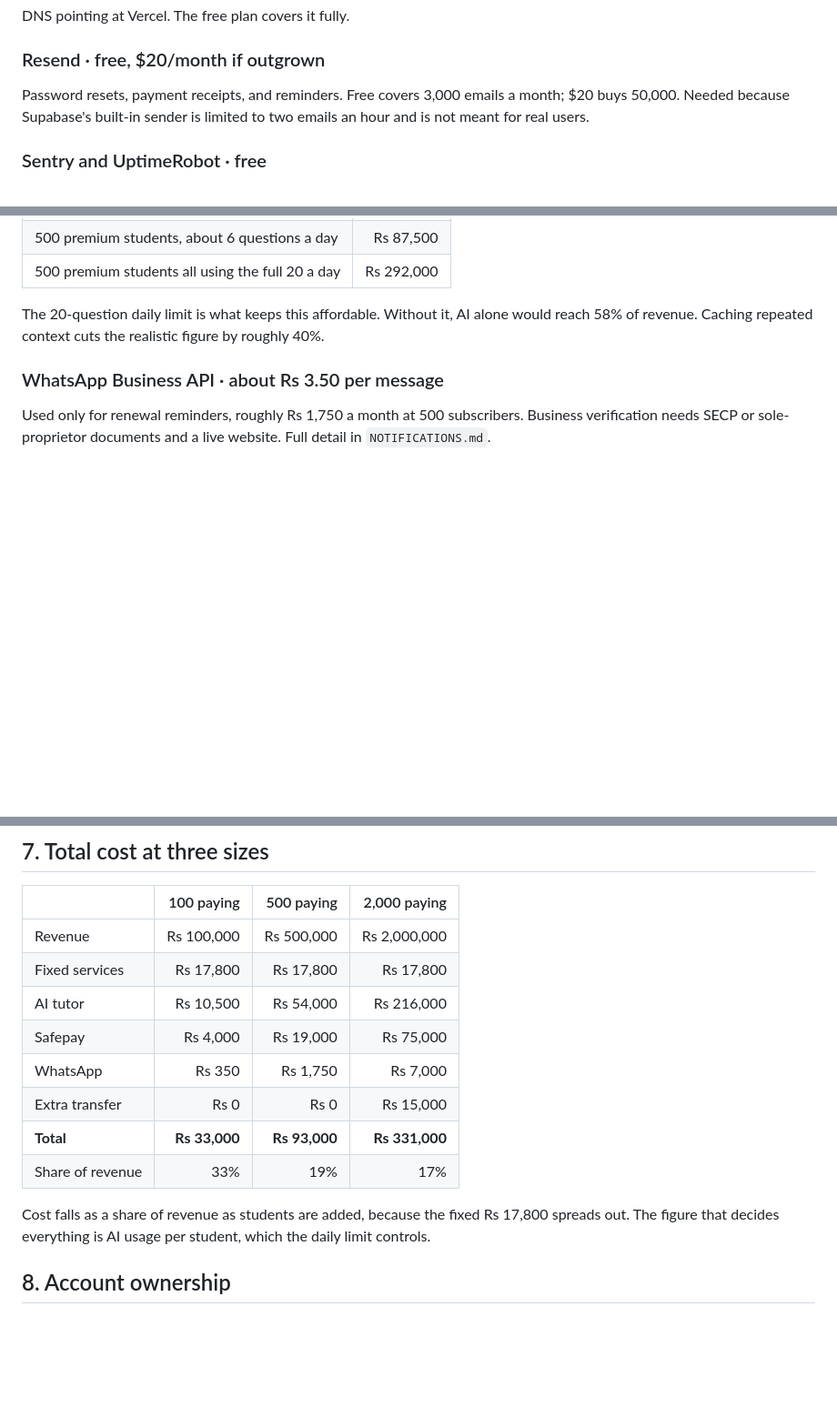
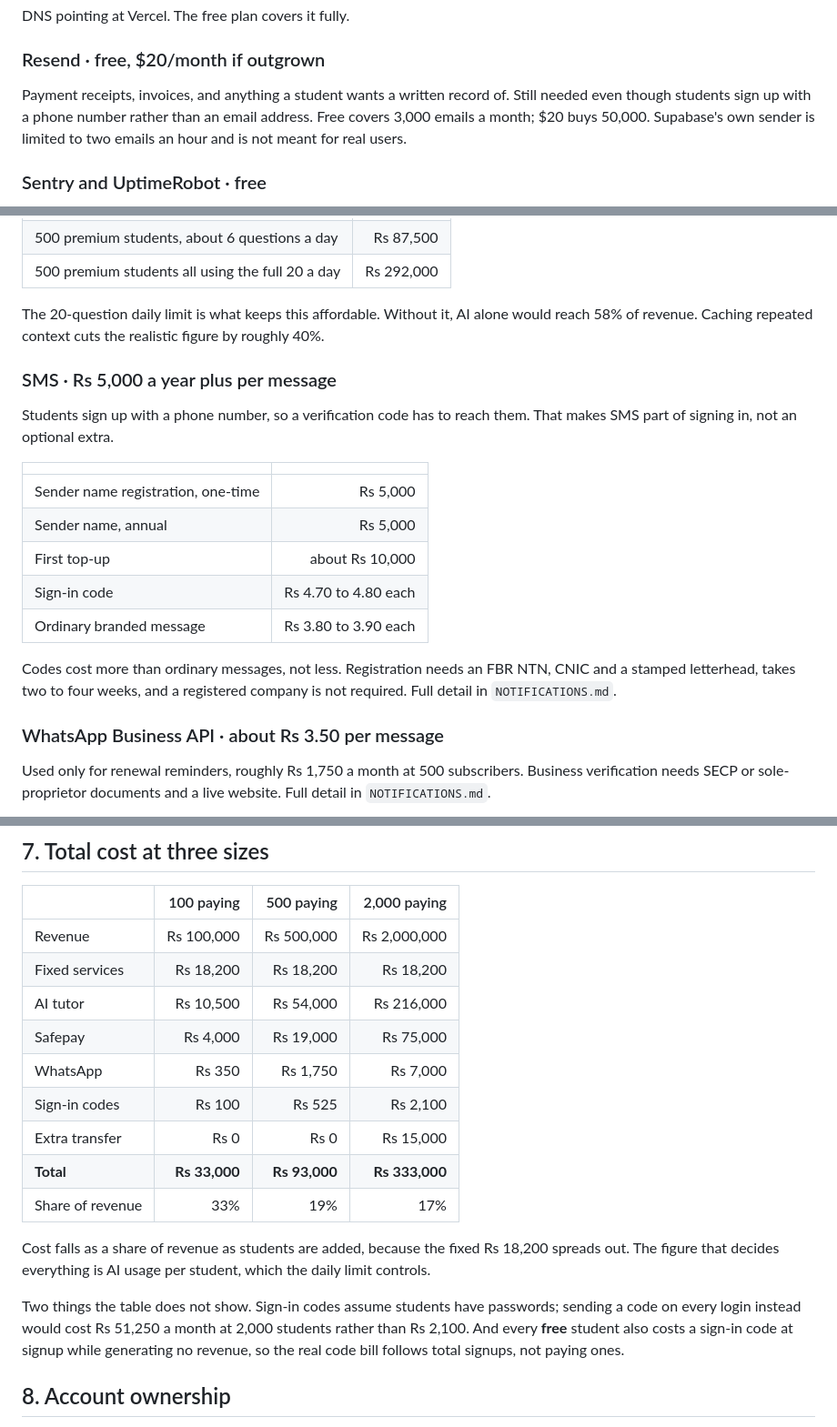
Before and after one commit to connectmatricmate-dotcom/Matric-Mate, a Markdown page: docs/TOOLS-AND-SERVICES.md, 3 parts joined by grey strips. Shown at 91% size. GitHub-like rendering; blank space fills up the shorter version.

```diff
--- a/docs/TOOLS-AND-SERVICES.md
+++ b/docs/TOOLS-AND-SERVICES.md
@@ -129,9 +130,10 @@ DNS pointing at Vercel. The free plan covers it fully.
 
 ### Resend · free, $20/month if outgrown
 
-Password resets, payment receipts, and reminders. Free covers 3,000 emails a month; $20 buys
-50,000. Needed because Supabase's built-in sender is limited to two emails an hour and is not
-meant for real users.
+Payment receipts, invoices, and anything a student wants a written record of. Still needed even
+though students sign up with a phone number rather than an email address. Free covers 3,000 emails
+a month; $20 buys 50,000. Supabase's own sender is limited to two emails an hour and is not meant
+for real users.
 
 ### Sentry and UptimeRobot · free
 
@@ -175,6 +177,23 @@ The largest cost that grows with students.
 The 20-question daily limit is what keeps this affordable. Without it, AI alone would reach 58% of
 revenue. Caching repeated context cuts the realistic figure by roughly 40%.
 
+### SMS · Rs 5,000 a year plus per message
+
+Students sign up with a phone number, so a verification code has to reach them. That makes SMS part
+of signing in, not an optional extra.
+
+| | |
+| :-- | --: |
+| Sender name registration, one-time | Rs 5,000 |
+| Sender name, annual | Rs 5,000 |
+| First top-up | about Rs 10,000 |
+| Sign-in code | Rs 4.70 to 4.80 each |
+| Ordinary branded message | Rs 3.80 to 3.90 each |
+
+Codes cost more than ordinary messages, not less. Registration needs an FBR NTN, CNIC and a stamped
+letterhead, takes two to four weeks, and a registered company is not required. Full detail in
+`NOTIFICATIONS.md`.
+
 ### WhatsApp Business API · about Rs 3.50 per message
 
 Used only for renewal reminders, roughly Rs 1,750 a month at 500 subscribers. Business verification
@@ -203,16 +222,22 @@ Beyond that it is $0.09 per GB.
 | | 100 paying | 500 paying | 2,000 paying |
 | :-- | --: | --: | --: |
 | Revenue | Rs 100,000 | Rs 500,000 | Rs 2,000,000 |
-| Fixed services | Rs 17,800 | Rs 17,800 | Rs 17,800 |
+| Fixed services | Rs 18,200 | Rs 18,200 | Rs 18,200 |
 | AI tutor | Rs 10,500 | Rs 54,000 | Rs 216,000 |
 | Safepay | Rs 4,000 | Rs 19,000 | Rs 75,000 |
 | WhatsApp | Rs 350 | Rs 1,750 | Rs 7,000 |
+| Sign-in codes | Rs 100 | Rs 525 | Rs 2,100 |
 | Extra transfer | Rs 0 | Rs 0 | Rs 15,000 |
-| **Total** | **Rs 33,000** | **Rs 93,000** | **Rs 331,000** |
+| **Total** | **Rs 33,000** | **Rs 93,000** | **Rs 333,000** |
 | Share of revenue | 33% | 19% | 17% |
 
-Cost falls as a share of revenue as students are added, because the fixed Rs 17,800 spreads out.
+Cost falls as a share of revenue as students are added, because the fixed Rs 18,200 spreads out.
 The figure that decides everything is AI usage per student, which the daily limit controls.
+
+Two things the table does not show. Sign-in codes assume students have passwords; sending a code on
+every login instead would cost Rs 51,250 a month at 2,000 students rather than Rs 2,100. And every
+**free** student also costs a sign-in code at signup while generating no revenue, so the real code
+bill follows total signups, not paying ones.
 
 ## 8. Account ownership
 
```
Also changed, not shown: other parts of docs/TOOLS-AND-SERVICES.md (+3 -2 lines), docs/NOTIFICATIONS.md (+223 -142 lines).
